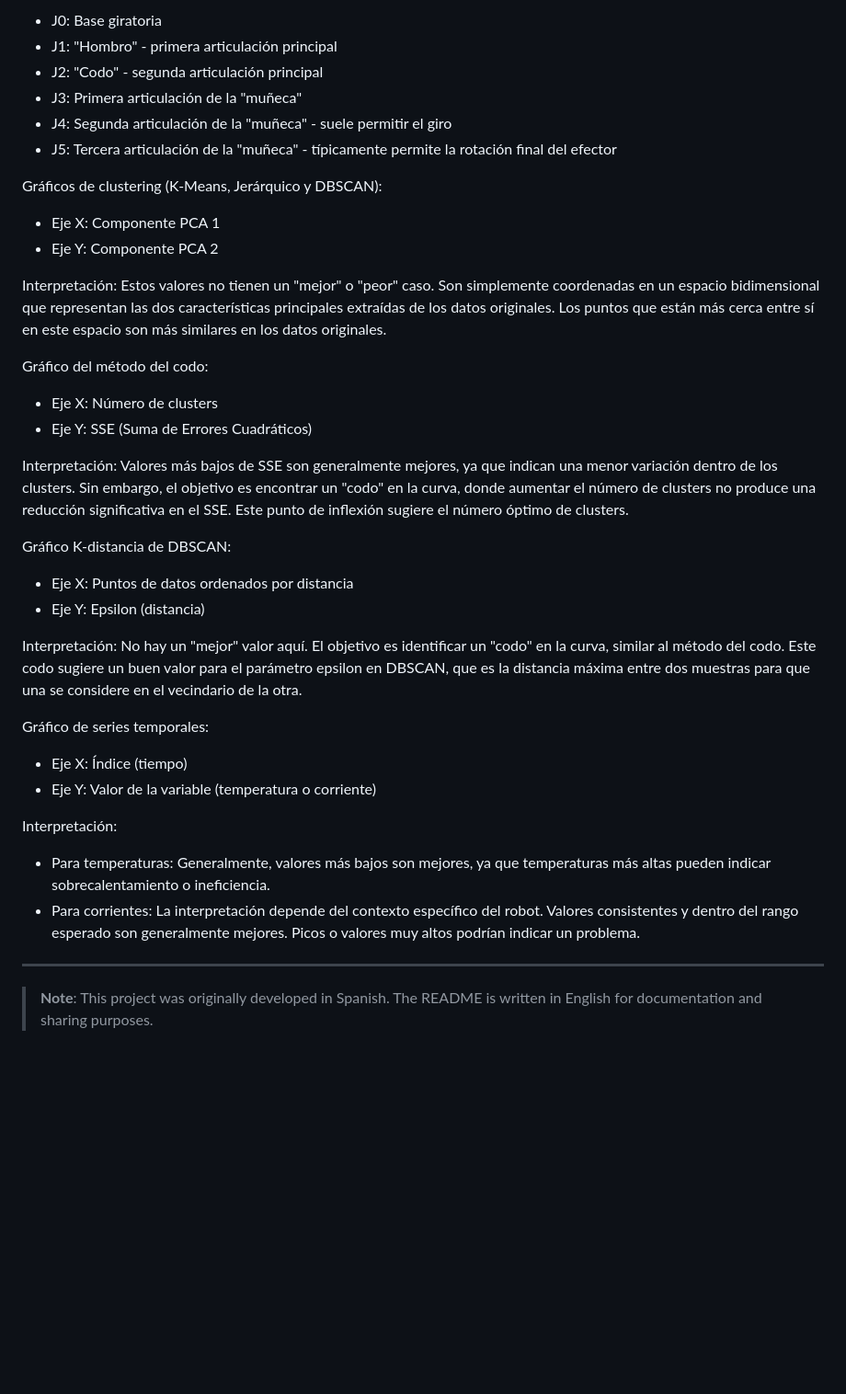
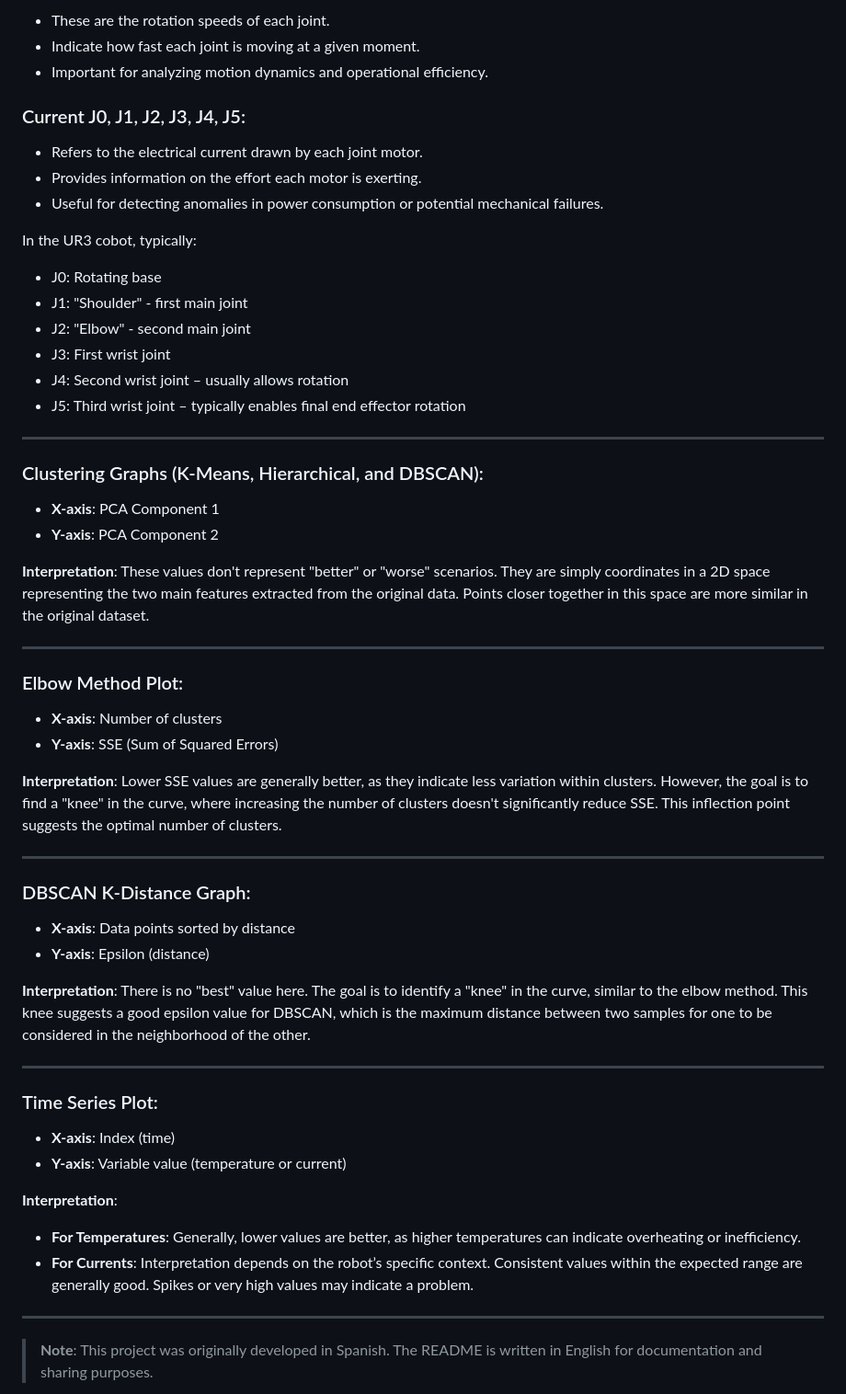
Before and after one commit to jlbjulio/UR3-Cobot-Operational-Analysis, a Markdown page: README.md, the part around the change printed below. Shown: that part at 92% size. Drawn GitHub-style; blank space fills up the shorter version.

```diff
--- a/README.md
+++ b/README.md
@@ -66,36 +59,55 @@ En el cobot UR3, generalmente:
 
-- J0: Base giratoria
-- J1: "Hombro" - primera articulación principal
-- J2: "Codo" - segunda articulación principal
-- J3: Primera articulación de la "muñeca"
-- J4: Segunda articulación de la "muñeca" - suele permitir el giro
-- J5: Tercera articulación de la "muñeca" - típicamente permite la rotación final del efector
+- These are the rotation speeds of each joint.
+- Indicate how fast each joint is moving at a given moment.
+- Important for analyzing motion dynamics and operational efficiency.
 
-Gráficos de clustering (K-Means, Jerárquico y DBSCAN):
--	Eje X: Componente PCA 1
--	Eje Y: Componente PCA 2
+### Current J0, J1, J2, J3, J4, J5:
 
-Interpretación: Estos valores no tienen un "mejor" o "peor" caso. Son simplemente coordenadas en un espacio bidimensional que representan las dos características principales extraídas de los datos originales. Los puntos que están más cerca entre sí en este espacio son más similares en los datos originales.
+- Refers to the electrical current drawn by each joint motor.
+- Provides information on the effort each motor is exerting.
+- Useful for detecting anomalies in power consumption or potential mechanical failures.
 
-Gráfico del método del codo:
--	Eje X: Número de clusters
--	Eje Y: SSE (Suma de Errores Cuadráticos)
+In the UR3 cobot, typically:
+- J0: Rotating base
+- J1: "Shoulder" - first main joint
+- J2: "Elbow" - second main joint
+- J3: First wrist joint
+- J4: Second wrist joint – usually allows rotation
+- J5: Third wrist joint – typically enables final end effector rotation
 
-Interpretación: Valores más bajos de SSE son generalmente mejores, ya que indican una menor variación dentro de los clusters. Sin embargo, el objetivo es encontrar un "codo" en la curva, donde aumentar el número de clusters no produce una reducción significativa en el SSE. Este punto de inflexión sugiere el número óptimo de clusters.
+---
 
-Gráfico K-distancia de DBSCAN:
--	Eje X: Puntos de datos ordenados por distancia
--	Eje Y: Epsilon (distancia)
+### Clustering Graphs (K-Means, Hierarchical, and DBSCAN):
+- **X-axis**: PCA Component 1
+- **Y-axis**: PCA Component 2
 
-Interpretación: No hay un "mejor" valor aquí. El objetivo es identificar un "codo" en la curva, similar al método del codo. Este codo sugiere un buen valor para el parámetro epsilon en DBSCAN, que es la distancia máxima entre dos muestras para que una se considere en el vecindario de la otra.
+**Interpretation**: These values don't represent "better" or "worse" scenarios. They are simply coordinates in a 2D space representing the two main features extracted from the original data. Points closer together in this space are more similar in the original dataset.
 
-Gráfico de series temporales:
--	Eje X: Índice (tiempo)
--	Eje Y: Valor de la variable (temperatura o corriente)
+---
 
-Interpretación:
--	Para temperaturas: Generalmente, valores más bajos son mejores, ya que temperaturas más altas pueden indicar sobrecalentamiento o ineficiencia.
--	Para corrientes: La interpretación depende del contexto específico del robot. Valores consistentes y dentro del rango esperado son generalmente mejores. Picos o valores muy altos podrían indicar un problema.
+### Elbow Method Plot:
+- **X-axis**: Number of clusters
+- **Y-axis**: SSE (Sum of Squared Errors)
+
+**Interpretation**: Lower SSE values are generally better, as they indicate less variation within clusters. However, the goal is to find a "knee" in the curve, where increasing the number of clusters doesn't significantly reduce SSE. This inflection point suggests the optimal number of clusters.
+
+---
+
+### DBSCAN K-Distance Graph:
+- **X-axis**: Data points sorted by distance
+- **Y-axis**: Epsilon (distance)
+
+**Interpretation**: There is no "best" value here. The goal is to identify a "knee" in the curve, similar to the elbow method. This knee suggests a good epsilon value for DBSCAN, which is the maximum distance between two samples for one to be considered in the neighborhood of the other.
+
+---
+
+### Time Series Plot:
+- **X-axis**: Index (time)
+- **Y-axis**: Variable value (temperature or current)
+
+**Interpretation**:
+- **For Temperatures**: Generally, lower values are better, as higher temperatures can indicate overheating or inefficiency.
+- **For Currents**: Interpretation depends on the robot’s specific context. Consistent values within the expected range are generally good. Spikes or very high values may indicate a problem.
 
 ---
 
```
Also changed, not shown: other parts of README.md (+41 -48 lines).
